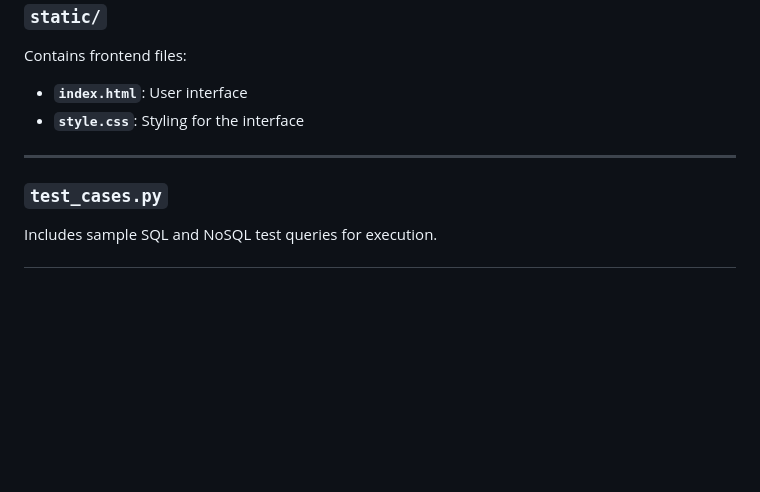
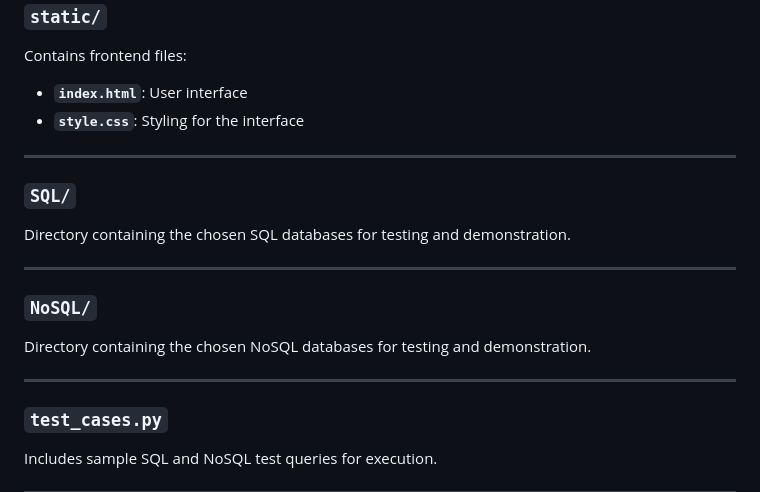
Before and after one commit to ProPranu6/ChatDB, a Markdown page: README.md, the part around the change. Drawn GitHub-style; blank space fills up the shorter version.

```diff
--- a/README.md
+++ b/README.md
@@ -70,6 +70,16 @@ Contains frontend files:
 
 ---
 
+### `SQL/`
+Directory containing the chosen SQL databases for testing and demonstration.
+
+---
+
+### `NoSQL/`
+Directory containing the chosen NoSQL databases for testing and demonstration.
+
+---
+
 ### `test_cases.py`
 Includes sample SQL and NoSQL test queries for execution.
 
```
